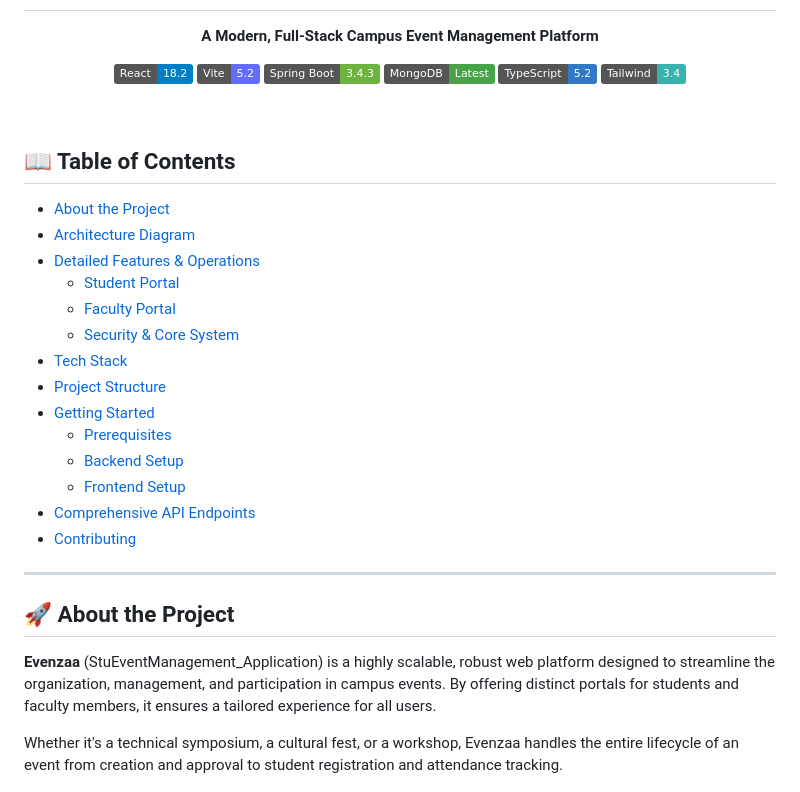
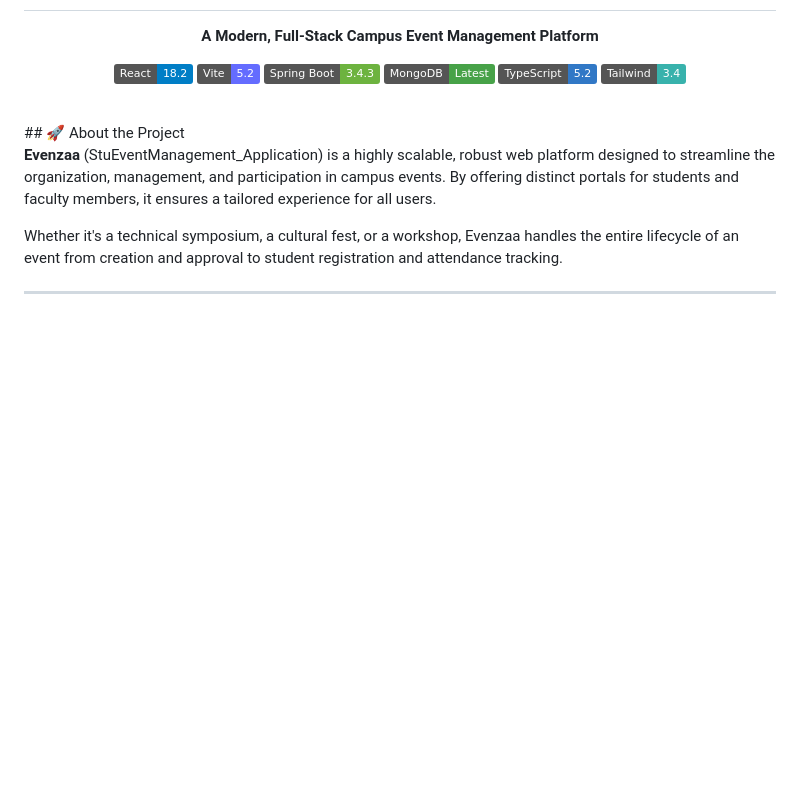
Before and after one commit to Ruusheka/Evenzaa, a Markdown page: README.md, the part around one of its changes. Rendered like a GitHub page; badges without logos; blank space fills up the shorter version.

Commit message:
Remove Table of Contents from README
Removed the Table of Contents section from the README.

```diff
--- a/README.md
+++ b/README.md
@@ -11,25 +11,6 @@
 </div>
 
 <br />
-
-## 📖 Table of Contents
-- [About the Project](#-about-the-project)
-- [Architecture Diagram](#-architecture-diagram)
-- [Detailed Features & Operations](#-detailed-features--operations)
-  - [Student Portal](#1-student-portal)
-  - [Faculty Portal](#2-faculty-portal)
-  - [Security & Core System](#3-security--core-system)
-- [Tech Stack](#-tech-stack)
-- [Project Structure](#-project-structure)
-- [Getting Started](#-getting-started)
-  - [Prerequisites](#prerequisites)
-  - [Backend Setup](#backend-setup)
-  - [Frontend Setup](#frontend-setup)
-- [Comprehensive API Endpoints](#-comprehensive-api-endpoints)
-- [Contributing](#-contributing)
-
----
-
 ## 🚀 About the Project
 
 **Evenzaa** (StuEventManagement_Application) is a highly scalable, robust web platform designed to streamline the organization, management, and participation in campus events. By offering distinct portals for students and faculty members, it ensures a tailored experience for all users.
```
Also changed, not shown: other parts of README.md (+3 -0 lines).
